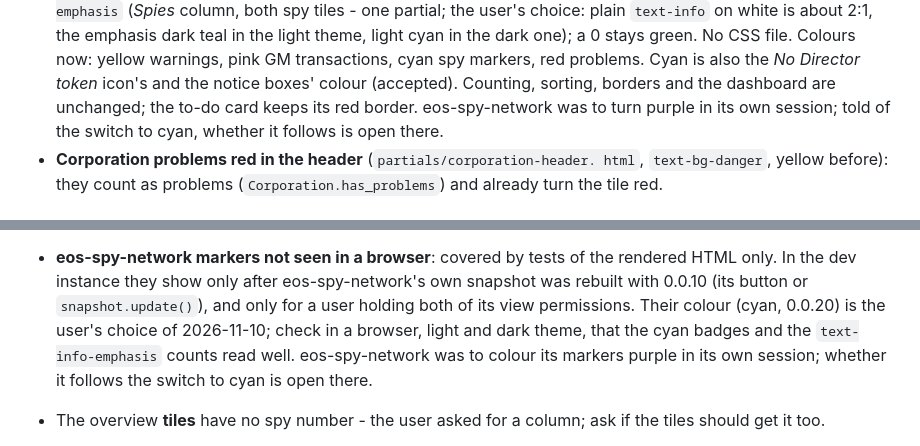
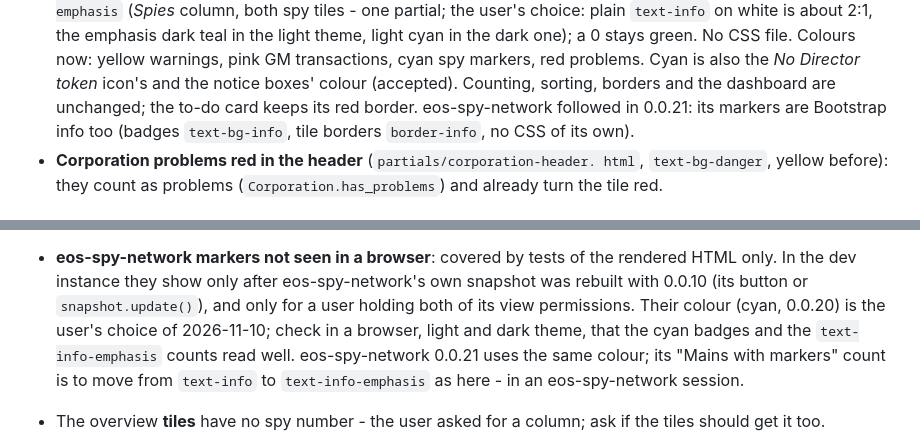
Before and after one commit to fthomas-de/eos-auth-monitor, a Markdown page: docs/HANDOVER.md, 2 parts joined by grey strips. GitHub-like rendering.

Commit message:
Update the handover for eos-spy-network 0.0.21
eos-spy-network followed the switch to Bootstrap info for its markers in
0.0.21; the handover still called that open. Documentation only, no new
version.

Co-Authored-By: Claude Opus 5.5 <noreply@anthropic.com>

```diff
--- a/docs/HANDOVER.md
+++ b/docs/HANDOVER.md
@@ -527,8 +527,8 @@ The hints of each check live in `checks.py`: `Check.hint` with `Check.fix_url`
   cyan spy markers, red problems. Cyan is also the *No Director token*
   icon's and the notice boxes' colour (accepted). Counting, sorting, borders
   and the dashboard are unchanged; the to-do card keeps its red border.
-  eos-spy-network was to turn purple in its own session; told of the switch
-  to cyan, whether it follows is open there.
+  eos-spy-network followed in 0.0.21: its markers are Bootstrap info too
+  (badges `text-bg-info`, tile borders `border-info`, no CSS of its own).
 - **Corporation problems red in the header** (`partials/corporation-header.
   html`, `text-bg-danger`, yellow before): they count as problems
   (`Corporation.has_problems`) and already turn the tile red.
@@ -677,9 +677,10 @@ The hints of each check live in `checks.py`: `Check.hint` with `Check.fix_url`
   `snapshot.update()`), and only for a user holding both of its view
   permissions. Their colour (cyan, 0.0.20) is the user's choice of
   2026-11-10; check in a browser, light and dark theme, that the cyan badges
-  and the `text-info-emphasis` counts read well. eos-spy-network was to
-  colour its markers purple in its own session; whether it follows the
-  switch to cyan is open there.
+  and the `text-info-emphasis` counts read well. eos-spy-network 0.0.21 uses
+  the same colour; its "Mains with markers" count is to move from
+  `text-info` to `text-info-emphasis` as here - in an eos-spy-network
+  session.
 - The overview **tiles** have no spy number - the user asked for a column;
   ask if the tiles should get it too.
 - **eos-tax GM transactions not seen in a browser**, nor the pink in AA's
```
